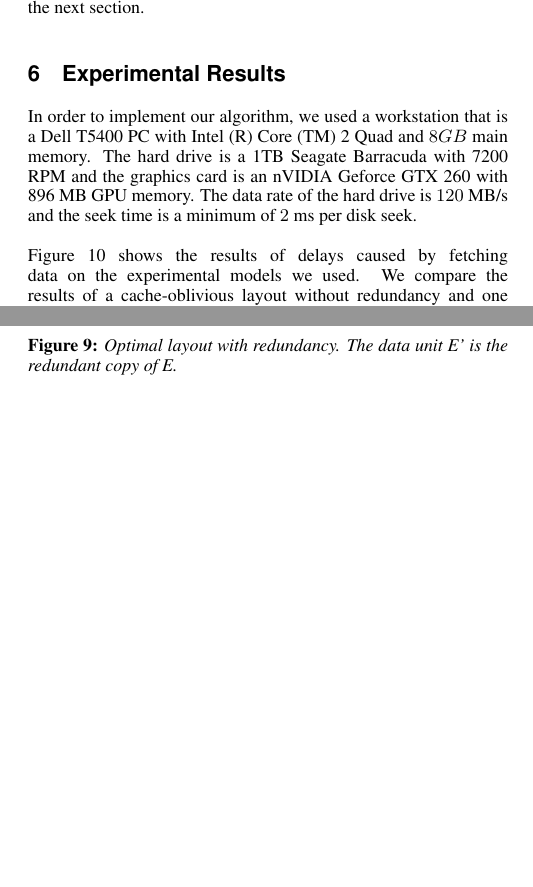
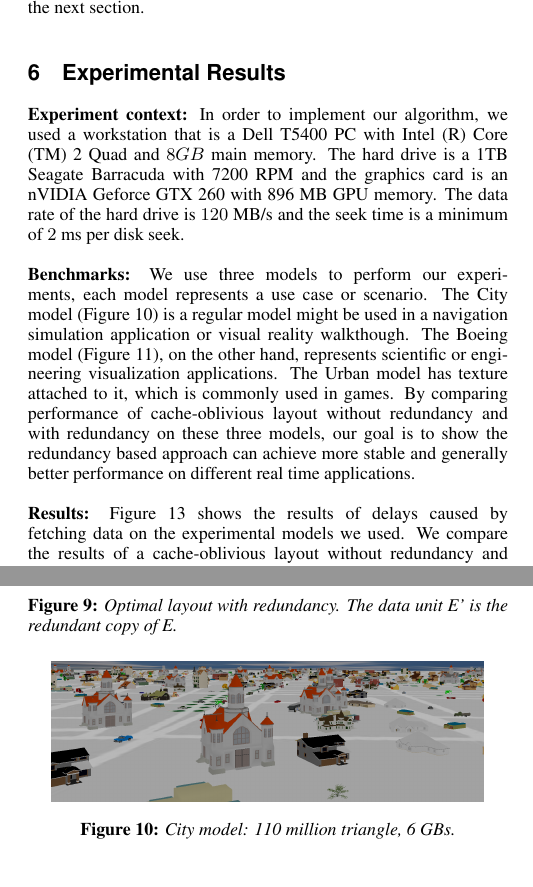
Before and after one commit to zackattacknyu/GraphicsLab_DataLayoutProblem, a LaTeX paper (finalDataLayoutPaper.tex): two parts of the columns of pages 4 and 5 of 6, joined at a grey line, cut so that both start at the same text, the shorter picture padded with empty space. The pictures show the PDF file finalDataLayoutPaper.pdf that the author committed with the source.

Commit message:
added Shan's improvements to paper

```diff
--- a/finalDataLayoutPaper.tex
+++ b/finalDataLayoutPaper.tex
@@ -254,8 +254,35 @@ Existing algorithms for the data layout problem do not consider redundancy. Even
 
 \section{Experimental Results}
 
+\begin{figure}[ht]
+  \centering
+  \includegraphics[width=3.0in]{city.png}
+  \caption{City model: 110 million triangle, 6 GBs. }
+  \label{fig:model1}
+\end{figure}
+
+\begin{figure}[ht]
+  \centering
+  \includegraphics[width=3.0in]{boeing.jpg}
+  \caption{Boeing model: 350 million triangle, 20 GBs. }
+  \label{fig:model2}
+\end{figure}
+
+\begin{figure}[ht]
+  \centering
+  \includegraphics[width=3.0in]{densecity.jpg}
+  \caption{Urban model: 100 million triangle, 12 GBs. }
+  \label{fig:model3}
+\end{figure}
+
+
+\textbf{Experiment context:}
 In order to implement our algorithm, we used a workstation that is a Dell T5400 PC with Intel (R) Core (TM) 2 Quad and $8GB$ main memory. The hard drive is a 1TB Seagate Barracuda with 7200 RPM and the graphics card is an nVIDIA Geforce GTX 260 with 896 MB GPU memory. The data rate of the hard drive is $120$ MB/s and the seek time is a minimum of $2$ ms per disk seek.\\
 \\
+\textbf{Benchmarks:}
+We use three models to perform our experiments, each model represents a use case or scenario. The City model (Figure \ref{fig:model1}) is a regular model might be used in a navigation simulation application or visual reality walkthough. The Boeing model (Figure \ref{fig:model2}), on the other hand, represents scientific or engineering visualization applications. The Urban model has texture attached to it, which is commonly used in games. By comparing performance of cache-oblivious layout without redundancy and with redundancy on these three models, our goal is to show the redundancy based approach can achieve more stable and generally better performance on different real time applications. \\
+\\
+\textbf{Results:}
 Figure \ref{fig:resultall} shows the results of delays caused by fetching data on the experimental models we used. We compare the results of a cache-oblivious layout without redundancy and one with redundancy. For the layout with redundancy, we set the redundancy factor equal to 4.2. It is clear that the performance of the layout with redundancy has generally shorter delays than the cache-oblivious layout without redundancy. As can be observed from the results, although the layout with redundancy does not eliminate delays for most of sample points on the walkthrough path, it reduces delays to a small range and keeps the performance more consistent. This is the benefit we get from using our algorithm which adds redundancy. Since the algorithm tends to eliminate seeks with longer seek time first, in practice the larger delays are avoided.\\
 \\
 
```
Also changed, not shown: finalDataLayoutPaper.pdf.
